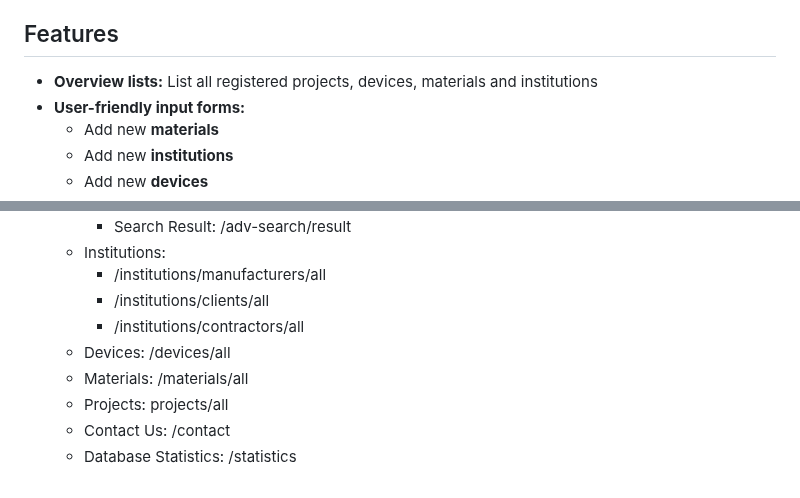
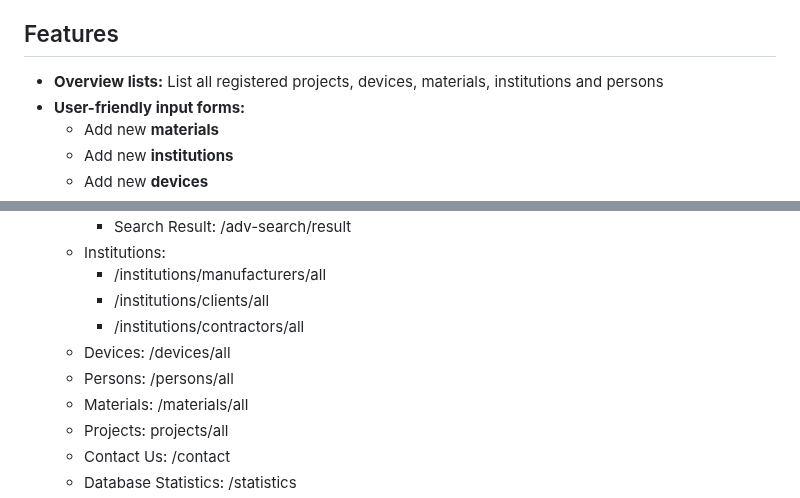
Before and after one commit to McNamara84/ladis, a Markdown page: README.md, 2 parts joined by grey strips. Rendered like a GitHub page.

Commit message:
Update README with persons overview and route
Added 'persons' to the overview lists and included the /persons/all route in the sitemap to reflect new functionality.

```diff
--- a/README.md
+++ b/README.md
@@ -12,7 +12,7 @@ We are developing our own information system as part of the P11 laboratory. A sp
 
 ## Features
 
-- **Overview lists:** List all registered projects, devices, materials and institutions
+- **Overview lists:** List all registered projects, devices, materials, institutions and persons
 - **User-friendly input forms:**
   - Add new **materials**
   - Add new **institutions**
@@ -35,6 +35,7 @@ We are developing our own information system as part of the P11 laboratory. A sp
     - /institutions/clients/all
     - /institutions/contractors/all
   - Devices: /devices/all
+  - Persons: /persons/all
   - Materials: /materials/all
   - Projects: projects/all
   - Contact Us: /contact
```
